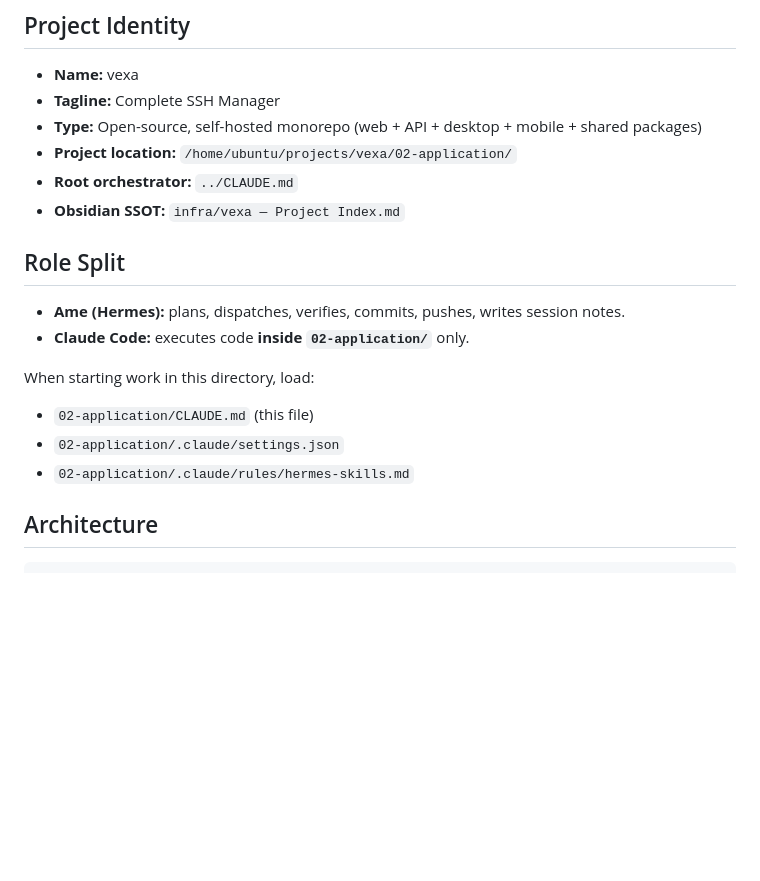
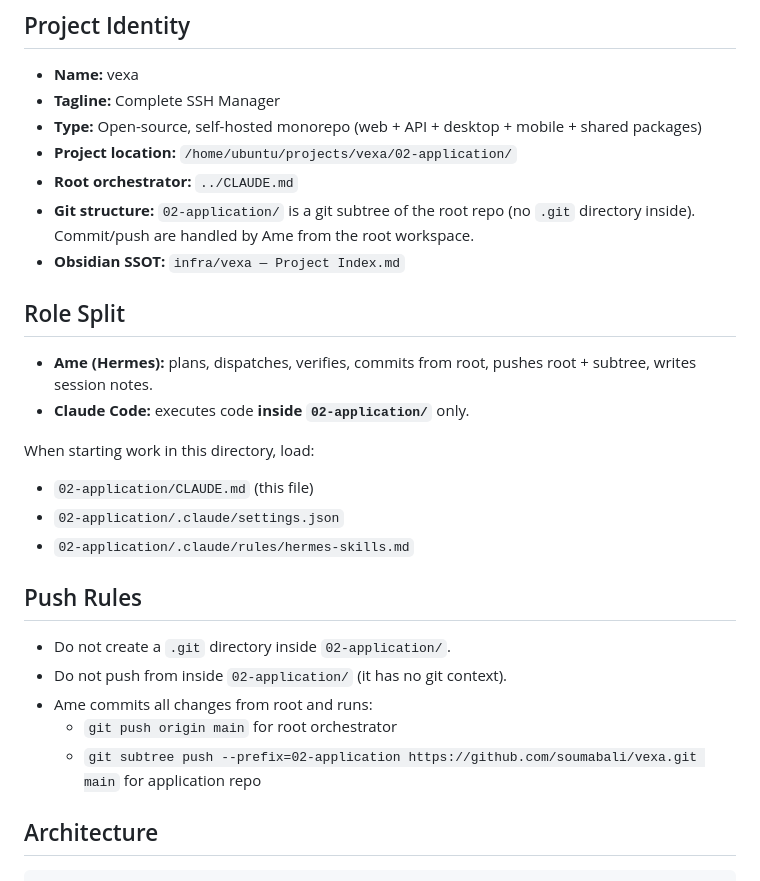
Before and after one commit to soumabali/vexa, a Markdown page: CLAUDE.md, the part around the change. GitHub-like rendering; blank space fills up the shorter version.

Commit message:
docs: document git subtree structure and push workflow
Add 00-meta/git-structure.md explaining 02-application is a subtree, not a separate repo. Update root README.md, 02-application/CLAUDE.md, and Obsidian Vault (Project Index, Claude Code Setup, Progress) with exact push/pull commands.

```diff
--- a/CLAUDE.md
+++ b/CLAUDE.md
@@ -7,11 +7,13 @@
 - **Type:** Open-source, self-hosted monorepo (web + API + desktop + mobile + shared packages)
 - **Project location:** `/home/ubuntu/projects/vexa/02-application/`
 - **Root orchestrator:** `../CLAUDE.md`
+- **Git structure:** `02-application/` is a git subtree of the root repo (no `.git` directory inside).
+  Commit/push are handled by Ame from the root workspace.
 - **Obsidian SSOT:** `infra/vexa — Project Index.md`
 
 ## Role Split
 
-- **Ame (Hermes):** plans, dispatches, verifies, commits, pushes, writes session notes.
+- **Ame (Hermes):** plans, dispatches, verifies, commits from root, pushes root + subtree, writes session notes.
 - **Claude Code:** executes code **inside `02-application/`** only.
 
 When starting work in this directory, load:
@@ -19,6 +21,14 @@ When starting work in this directory, load:
 - `02-application/CLAUDE.md` (this file)
 - `02-application/.claude/settings.json`
 - `02-application/.claude/rules/hermes-skills.md`
+
+## Push Rules
+
+- Do not create a `.git` directory inside `02-application/`.
+- Do not push from inside `02-application/` (it has no git context).
+- Ame commits all changes from root and runs:
+  - `git push origin main` for root orchestrator
+  - `git subtree push --prefix=02-application https://github.com/soumabali/vexa.git main` for application repo
 
 ## Architecture
 
```
